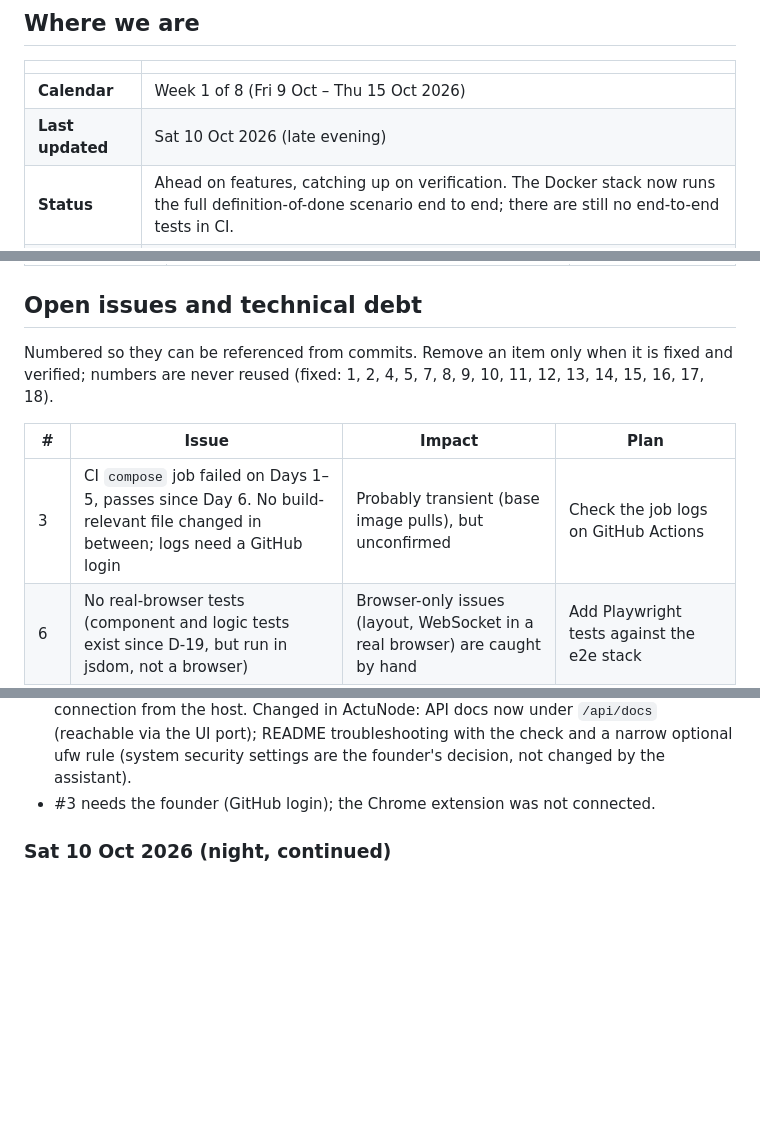
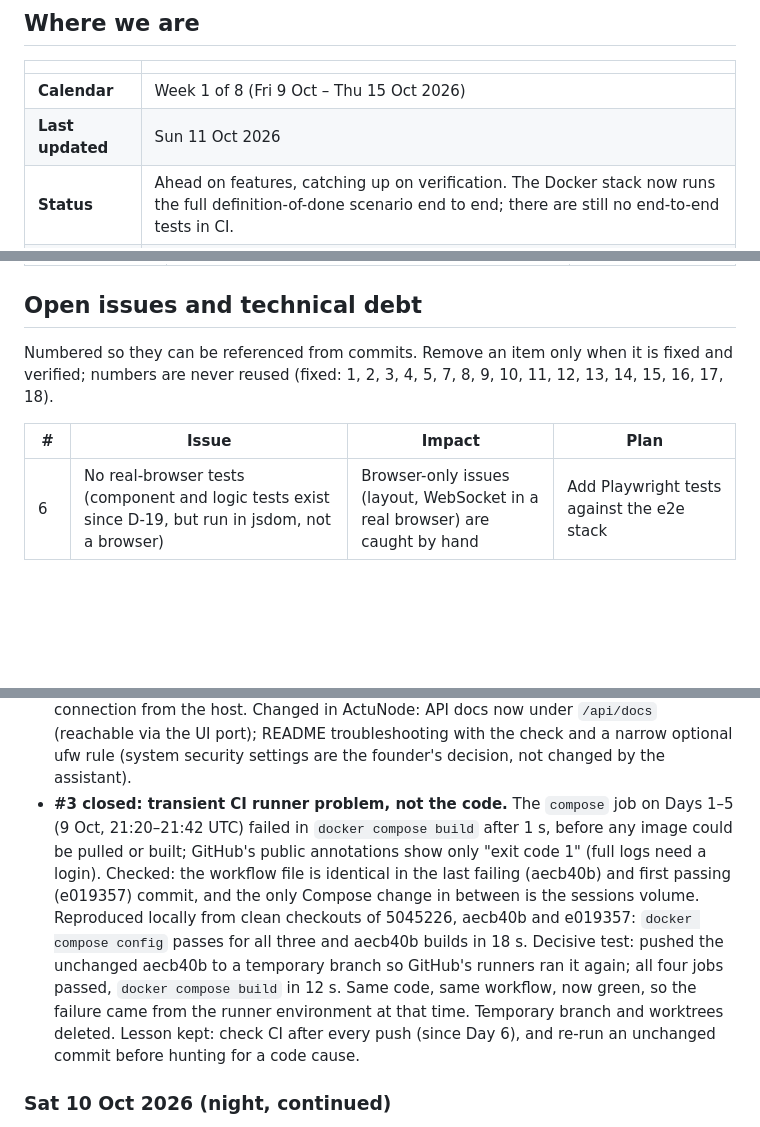
Before and after one commit to Bahuncoder/ActuNode, a Markdown page: docs/PROGRESS.md, 3 parts joined by grey strips. Drawn GitHub-style; blank space fills up the shorter version.

Commit message:
Close #3: Day 1-5 CI compose failures were a transient runner problem
The unchanged Day 5 commit (aecb40b) was rerun on GitHub's runners and
passed; locally all old commits parse and build. Recorded in PROGRESS.

```diff
--- a/docs/PROGRESS.md
+++ b/docs/PROGRESS.md
@@ -13,7 +13,7 @@ the status line, the schedule table, the session log, and the open issues.
 | | |
 |---|---|
 | **Calendar** | Week 1 of 8 (Fri 9 Oct – Thu 15 Oct 2026) |
-| **Last updated** | Sat 10 Oct 2026 (late evening) |
+| **Last updated** | Sun 11 Oct 2026 |
 | **Status** | Ahead on features, catching up on verification. The Docker stack now runs the full definition-of-done scenario end to end; there are still no end-to-end tests in CI. |
 | **Working rule** | Follow the calendar. Being ahead is not a reason to start the next week's features: spare time goes into hardening, verification, documentation and user conversations. |
 
@@ -122,11 +122,10 @@ exercised by hand with a real browser and MQTT traffic.
 
 ## Open issues and technical debt
 
-Numbered so they can be referenced from commits. Remove an item only when it is fixed and verified; numbers are never reused (fixed: 1, 2, 4, 5, 7, 8, 9, 10, 11, 12, 13, 14, 15, 16, 17, 18).
+Numbered so they can be referenced from commits. Remove an item only when it is fixed and verified; numbers are never reused (fixed: 1, 2, 3, 4, 5, 7, 8, 9, 10, 11, 12, 13, 14, 15, 16, 17, 18).
 
 | # | Issue | Impact | Plan |
 |---|---|---|---|
-| 3 | CI `compose` job failed on Days 1–5, passes since Day 6. No build-relevant file changed in between; logs need a GitHub login | Probably transient (base image pulls), but unconfirmed | Check the job logs on GitHub Actions |
 | 6 | No real-browser tests (component and logic tests exist since D-19, but run in jsdom, not a browser) | Browser-only issues (layout, WebSocket in a real browser) are caught by hand | Add Playwright tests against the e2e stack |
 | 19 | The live robot list is keyed by serial number only: robots with the same serial under different manufacturers or versions share one entry in the UI | Confusing display in mixed fleets with colliding serials (missions are safe since the ambiguity check) | Key robots by (version, manufacturer, serial) in hub and UI |
 
@@ -181,7 +180,17 @@ Newest first. One entry per work session: what was done, what was learned, what
   outgoing connection from the host. Changed in ActuNode: API docs now under `/api/docs` (reachable via
   the UI port); README troubleshooting with the check and a narrow optional ufw rule (system security
   settings are the founder's decision, not changed by the assistant).
-- #3 needs the founder (GitHub login); the Chrome extension was not connected.
+- **#3 closed: transient CI runner problem, not the code.** The `compose` job on Days 1–5 (9 Oct,
+  21:20–21:42 UTC) failed in `docker compose build` after 1 s, before any image could be pulled or built;
+  GitHub's public annotations show only "exit code 1" (full logs need a login). Checked: the workflow
+  file is identical in the last failing (aecb40b) and first passing (e019357) commit, and the only
+  Compose change in between is the sessions volume. Reproduced locally from clean checkouts of
+  5045226, aecb40b and e019357: `docker compose config` passes for all three and aecb40b builds in 18 s.
+  Decisive test: pushed the unchanged aecb40b to a temporary branch so GitHub's runners ran it again;
+  all four jobs passed, `docker compose build` in 12 s. Same code, same workflow, now green, so the
+  failure came from the runner environment at that time. Temporary branch and worktrees deleted.
+  Lesson kept: check CI after every push (since Day 6), and re-run an unchanged commit before
+  hunting for a code cause.
 
 ### Sat 10 Oct 2026 (night, continued)
 
```
Also changed, not shown: other parts of docs/PROGRESS.md (+1 -1 lines).
